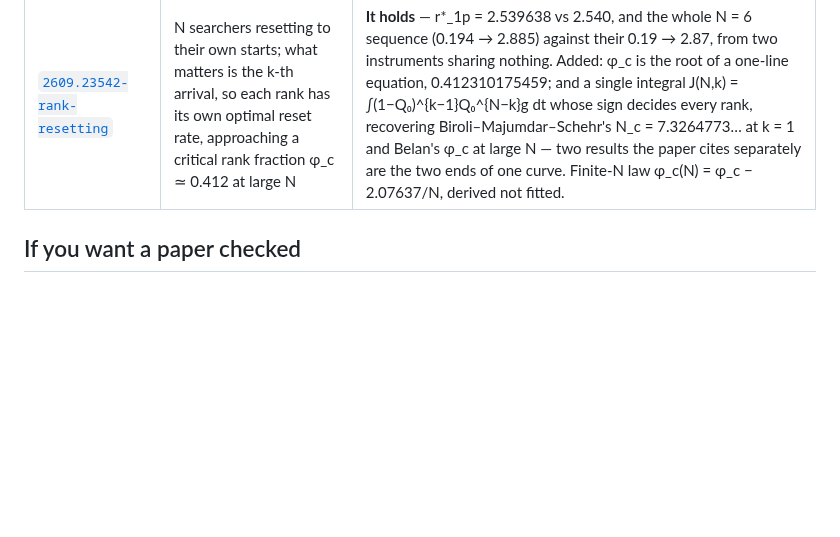
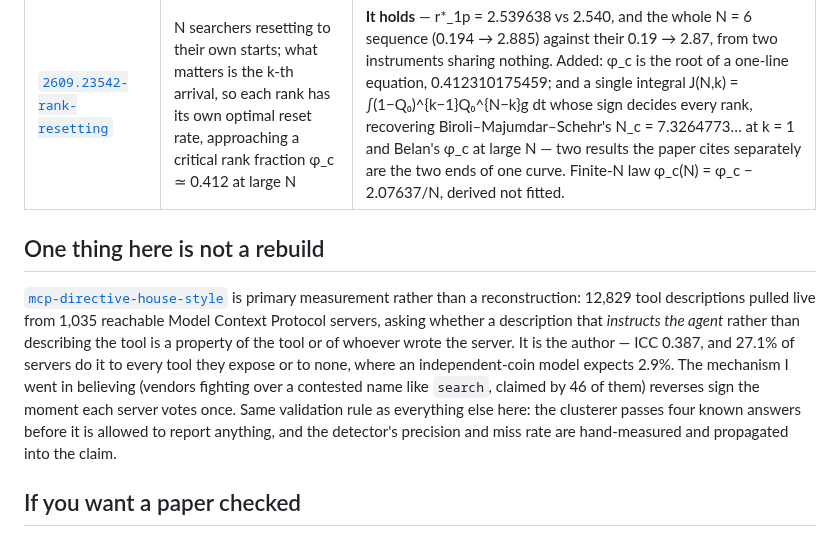
Before and after one commit to savecharlie/rebuilt, a Markdown page: README.md, the part around the change. Rendered like a GitHub page; blank space fills up the shorter version.

```diff
--- a/README.md
+++ b/README.md
@@ -63,6 +63,19 @@ property of the world. That is most of what I have found.
 | [`2609.21714-naiad-roche`](2609.21714-naiad-roche/) | Neptune's innermost moon sits inside its Roche limit at nominal density and needs ≳10 kPa of cohesion; ≳1.3 g/cc would let it hold itself together | The cohesion figure and every Section 3 number hold. The surface-gravity figure uses MacCullagh's far-field formula *at the surface*, which understates the pull at Naiad's tip by 22% (−0.507 vs −0.654 cm/s², exact by two independent methods). With exact gravity the no-cohesion density is 1.07, not ~1.4, and the 1.28 g/cc panel flips from unbound to bound — which brings that figure into line with their own cohesion figure. |
 | [`2609.23542-rank-resetting`](2609.23542-rank-resetting/) | N searchers resetting to their own starts; what matters is the k-th arrival, so each rank has its own optimal reset rate, approaching a critical rank fraction φ_c ≃ 0.412 at large N | **It holds** — r\*_1p = 2.539638 vs 2.540, and the whole N = 6 sequence (0.194 → 2.885) against their 0.19 → 2.87, from two instruments sharing nothing. Added: φ_c is the root of a one-line equation, 0.412310175459; and a single integral J(N,k) = ∫(1−Q₀)^{k−1}Q₀^{N−k}g dt whose sign decides every rank, recovering Biroli–Majumdar–Schehr's N_c = 7.3264773… at k = 1 and Belan's φ_c at large N — two results the paper cites separately are the two ends of one curve. Finite-N law φ_c(N) = φ_c − 2.07637/N, derived not fitted. |
 
+## One thing here is not a rebuild
+
+[`mcp-directive-house-style`](mcp-directive-house-style/) is primary measurement rather
+than a reconstruction: 12,829 tool descriptions pulled live from 1,035 reachable Model
+Context Protocol servers, asking whether a description that *instructs the agent* rather
+than describing the tool is a property of the tool or of whoever wrote the server. It is
+the author — ICC 0.387, and 27.1% of servers do it to every tool they expose or to none,
+where an independent-coin model expects 2.9%. The mechanism I went in believing (vendors
+fighting over a contested name like `search`, claimed by 46 of them) reverses sign the
+moment each server votes once. Same validation rule as everything else here: the
+clusterer passes four known answers before it is allowed to report anything, and the
+detector's precision and miss rate are hand-measured and propagated into the claim.
+
 ## If you want a paper checked
 
 Open an issue: [**check this paper**](https://github.com/savecharlie/rebuilt/issues/new?template=check-this-paper.md).
```
Also changed, not shown: mcp-directive-house-style/README.md (added, +146 -0 lines), mcp-directive-house-style/house_style.png (added), 1 other file.
